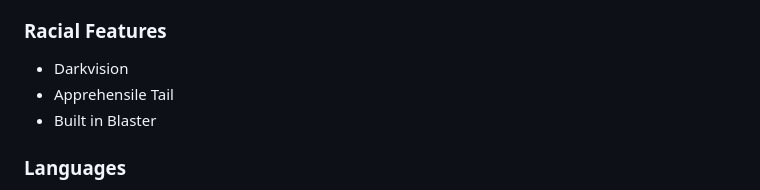
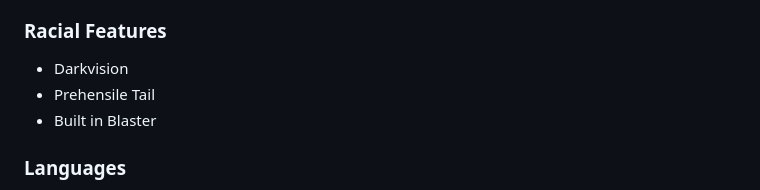
Before and after one commit to uKAhinoto/CavernCrawlers, a Markdown page: ttrpg/documentation/races.md, the part around the change. Rendered like a GitHub page.

```diff
--- a/ttrpg/documentation/races.md
+++ b/ttrpg/documentation/races.md
@@ -53,7 +53,7 @@ Amphibianoids are a savage bunch, experts in the water and often end up being pi
 A secretive and mysterious race, the Shadow Clan protect and guard the balance of Slugterra and advocate for the wellbeing  of slugs. They harbor deep mistrust for the other races and absolutely despise the Darkbane.
 ### Racial Features
 - Darkvision
-- Apprehensile Tail
+- Prehensile Tail
 - Built in Blaster
 ### Languages
 - Shadow Speech
```
